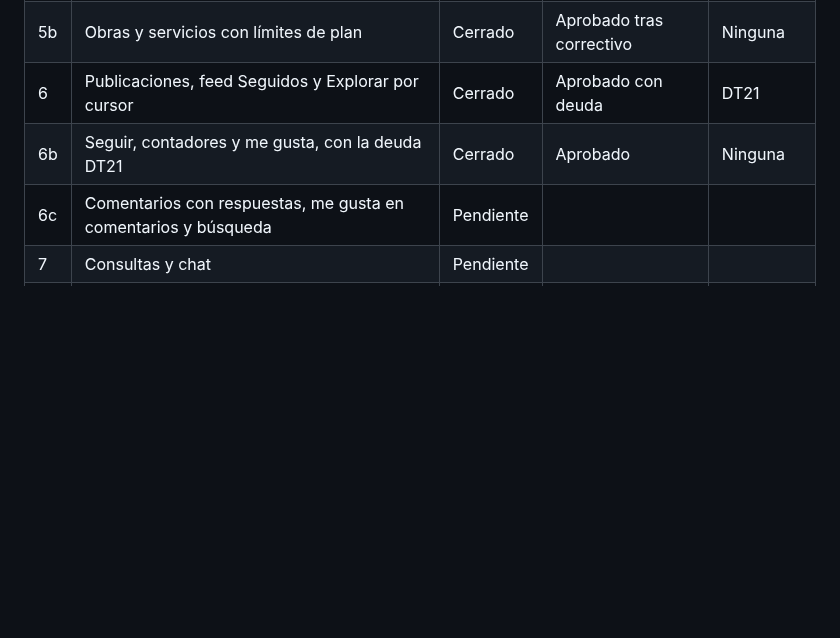
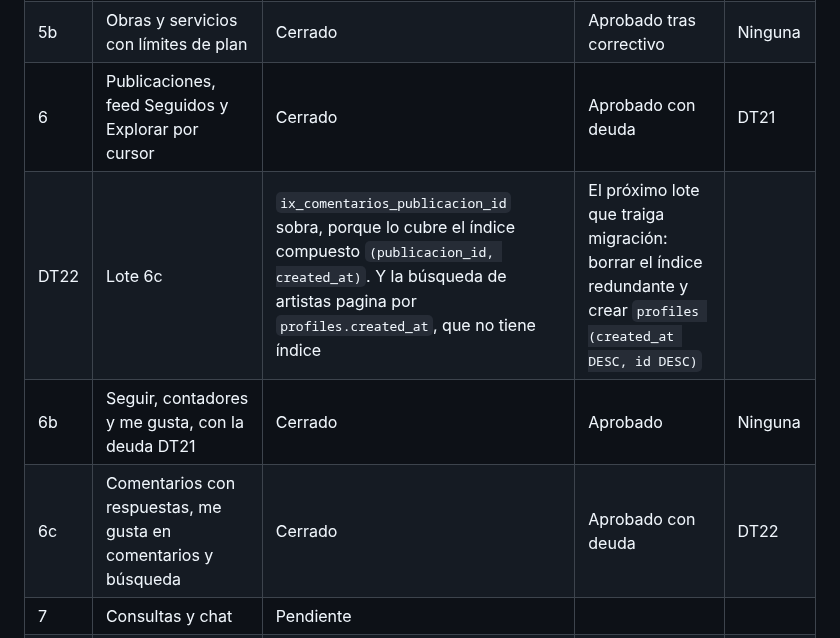
Before and after one commit to Esteban-JGS/ArtisTica, a Markdown page: orquestacion/BITACORA.md, the part around one of its changes. Rendered like a GitHub page; blank space fills up the shorter version.

```diff
--- a/orquestacion/BITACORA.md
+++ b/orquestacion/BITACORA.md
@@ -63,8 +63,9 @@ Las decisiones se numeran D y las deudas técnicas DT.
 | 5f | Deuda: política de lint | Cerrado | Aprobado | Ninguna |
 | 5b | Obras y servicios con límites de plan | Cerrado | Aprobado tras correctivo | Ninguna |
 | 6 | Publicaciones, feed Seguidos y Explorar por cursor | Cerrado | Aprobado con deuda | DT21 |
+| DT22 | Lote 6c | `ix_comentarios_publicacion_id` sobra, porque lo cubre el índice compuesto `(publicacion_id, created_at)`. Y la búsqueda de artistas pagina por `profiles.created_at`, que no tiene índice | El próximo lote que traiga migración: borrar el índice redundante y crear `profiles (created_at DESC, id DESC)` |
 | 6b | Seguir, contadores y me gusta, con la deuda DT21 | Cerrado | Aprobado | Ninguna |
-| 6c | Comentarios con respuestas, me gusta en comentarios y búsqueda | Pendiente | | |
+| 6c | Comentarios con respuestas, me gusta en comentarios y búsqueda | Cerrado | Aprobado con deuda | DT22 |
 | 7 | Consultas y chat | Pendiente | | |
 | 8 | Endpoints de pedidos y cobros | Pendiente | | |
 | 9 | Webhooks idempotentes y vigilancia de autorizaciones | Pendiente | | |
```
Also changed, not shown: other parts of orquestacion/BITACORA.md (+22 -0 lines), orquestacion/lote-06b-seguir-me-gusta.md (deleted, +0 -205 lines), orquestacion/lote-06c-comentarios-busqueda.md (added, +207 -0 lines).
